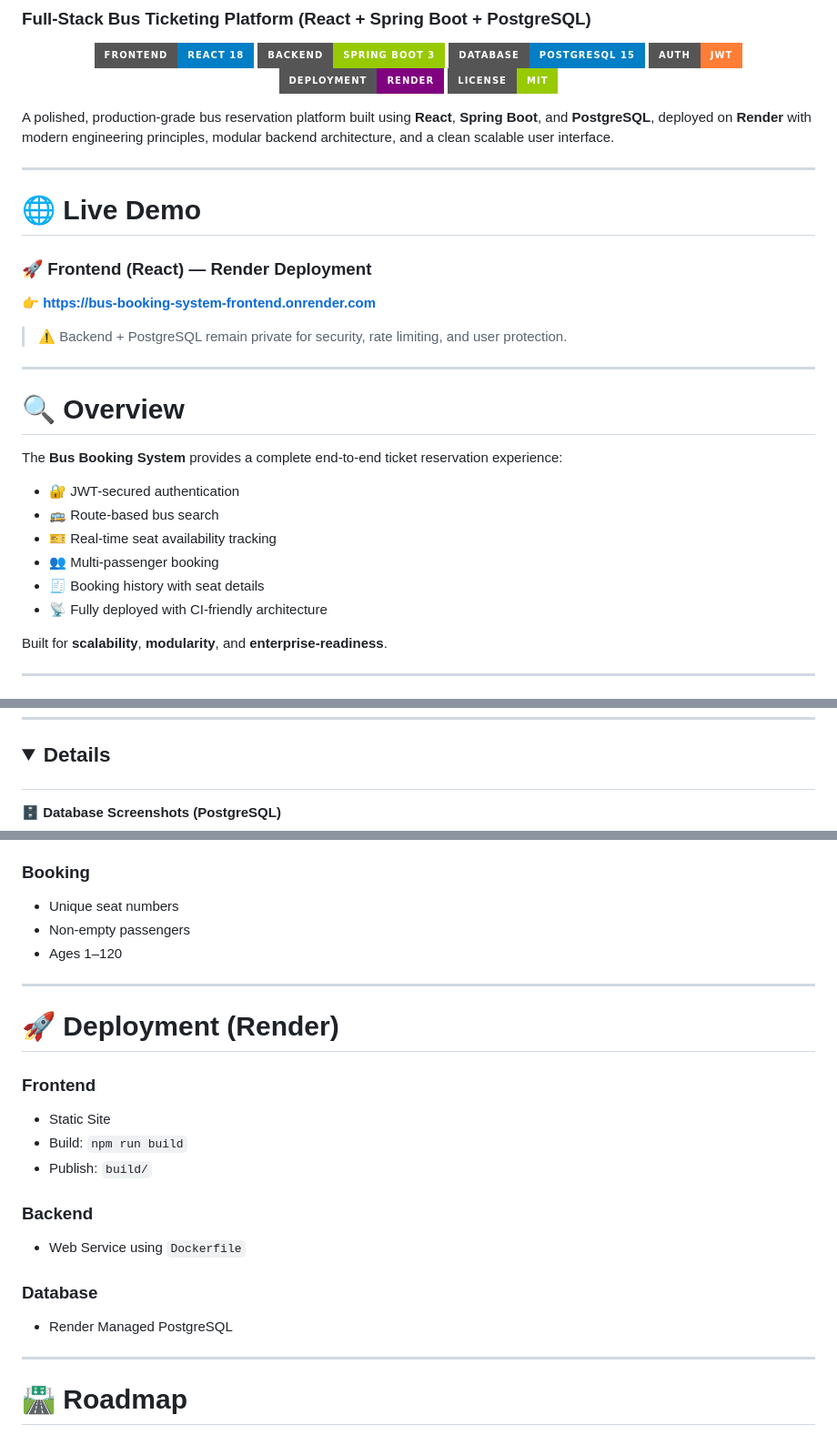
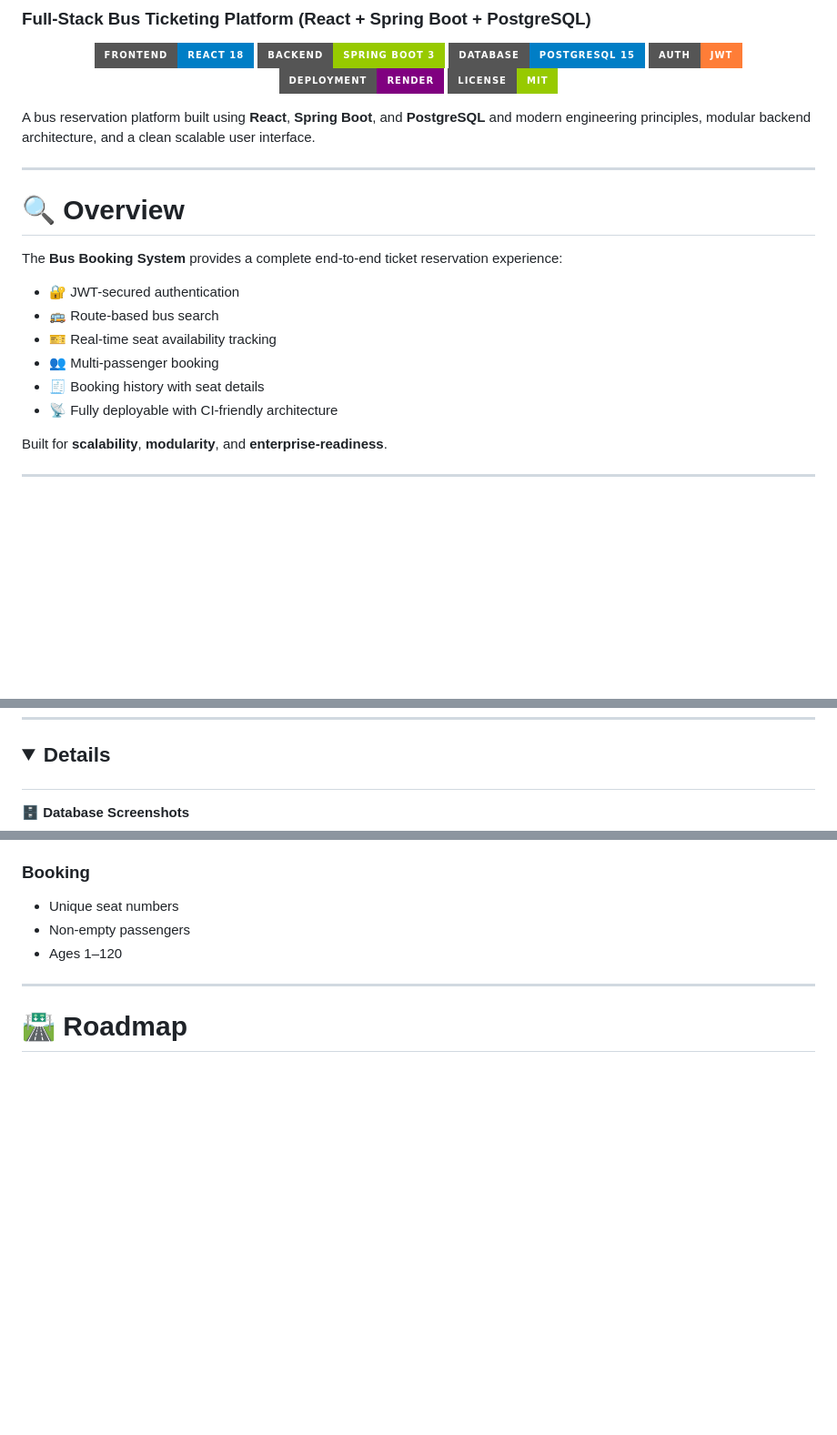
Before and after one commit to harsha3v777/Bus-booking-system, a Markdown page: README.md, 3 parts joined by grey strips. Shown at 91% size. Rendered like a GitHub page; folded sections open; badges without logos; blank space fills up the shorter version.

Commit message:
Updated Readme 2

```diff
--- a/README.md
+++ b/README.md
@@ -10,16 +14,7 @@
   <img src="https://img.shields.io/badge/License-MIT-green?style=for-the-badge" />
 </p>
 
-A polished, production-grade bus reservation platform built using **React**, **Spring Boot**, and **PostgreSQL**, deployed on **Render** with modern engineering principles, modular backend architecture, and a clean scalable user interface.
-
----
-
-# 🌐 **Live Demo**
-
-### 🚀 Frontend (React) — Render Deployment
-👉 **https://bus-booking-system-frontend.onrender.com**
-
-> ⚠ Backend + PostgreSQL remain private for security, rate limiting, and user protection.
+A bus reservation platform built using **React**, **Spring Boot**, and **PostgreSQL** and modern engineering principles, modular backend architecture, and a clean scalable user interface.
 
 ---
 
@@ -32,7 +27,7 @@ The **Bus Booking System** provides a complete end-to-end ticket reservation exp
 - 🎫 Real-time seat availability tracking
 - 👥 Multi-passenger booking
 - 🧾 Booking history with seat details
-- 📡 Fully deployed with CI-friendly architecture
+- 📡 Fully deployable with CI-friendly architecture
 
 Built for **scalability**, **modularity**, and **enterprise-readiness**.
 
@@ -178,7 +170,7 @@ bus-booking-system/
 ---
 
 ## <details>
-<summary><strong>🗄 Database Screenshots (PostgreSQL)</strong></summary>
+<summary><strong>🗄 Database Screenshots </strong></summary>
 
 ![](screenshots/database%201.png)
 ![](screenshots/database%202.png)
@@ -268,21 +260,6 @@ Runs at: **http://localhost:3000**
 
 ---
 
-# 🚀 Deployment (Render)
-
-### Frontend
-- Static Site
-- Build: `npm run build`
-- Publish: `build/`
-
-### Backend
-- Web Service using `Dockerfile`
-
-### Database
-- Render Managed PostgreSQL
-
----
-
 # 🛣 Roadmap
 
 - Admin Panel
```
Also changed, not shown: other parts of README.md (+11 -10 lines).
